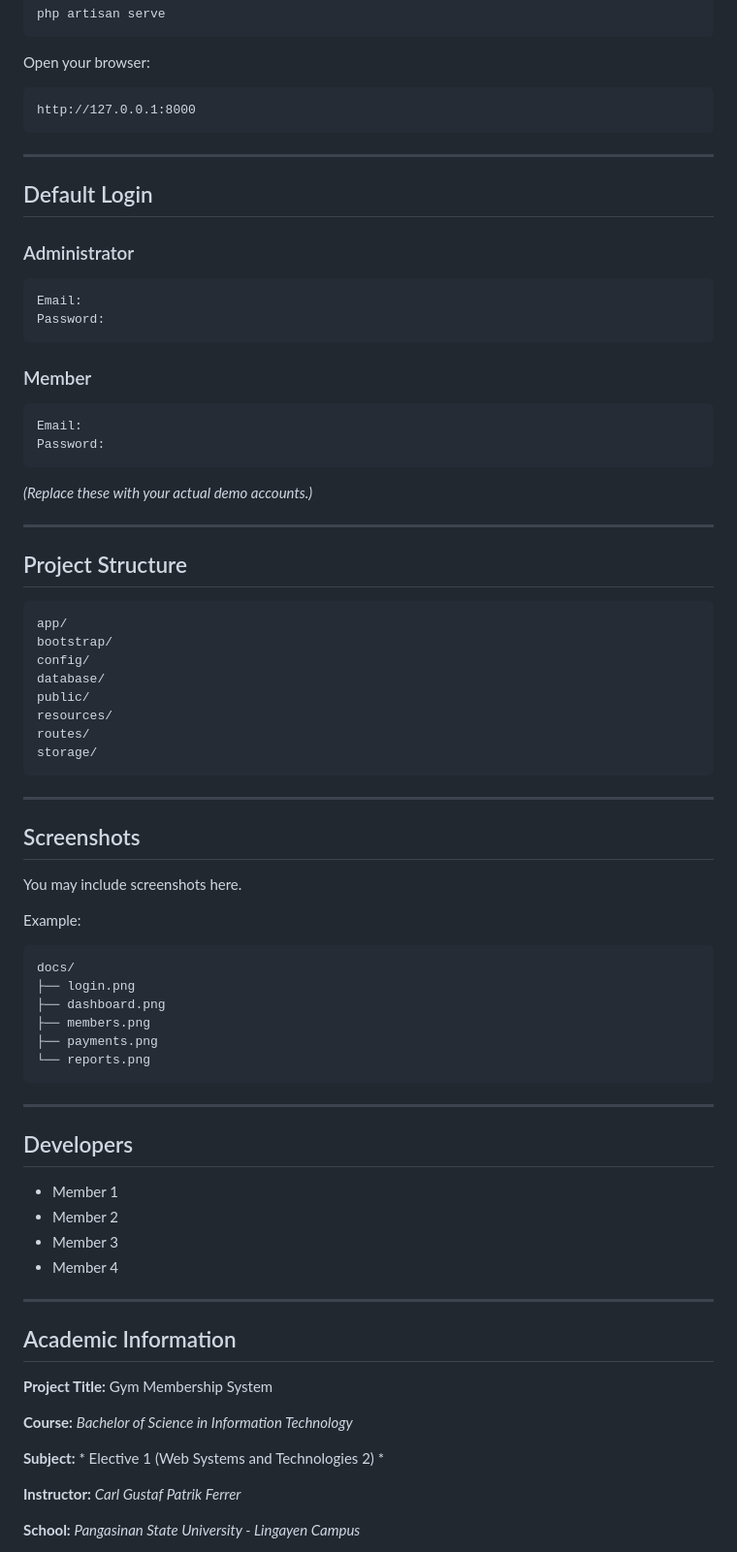
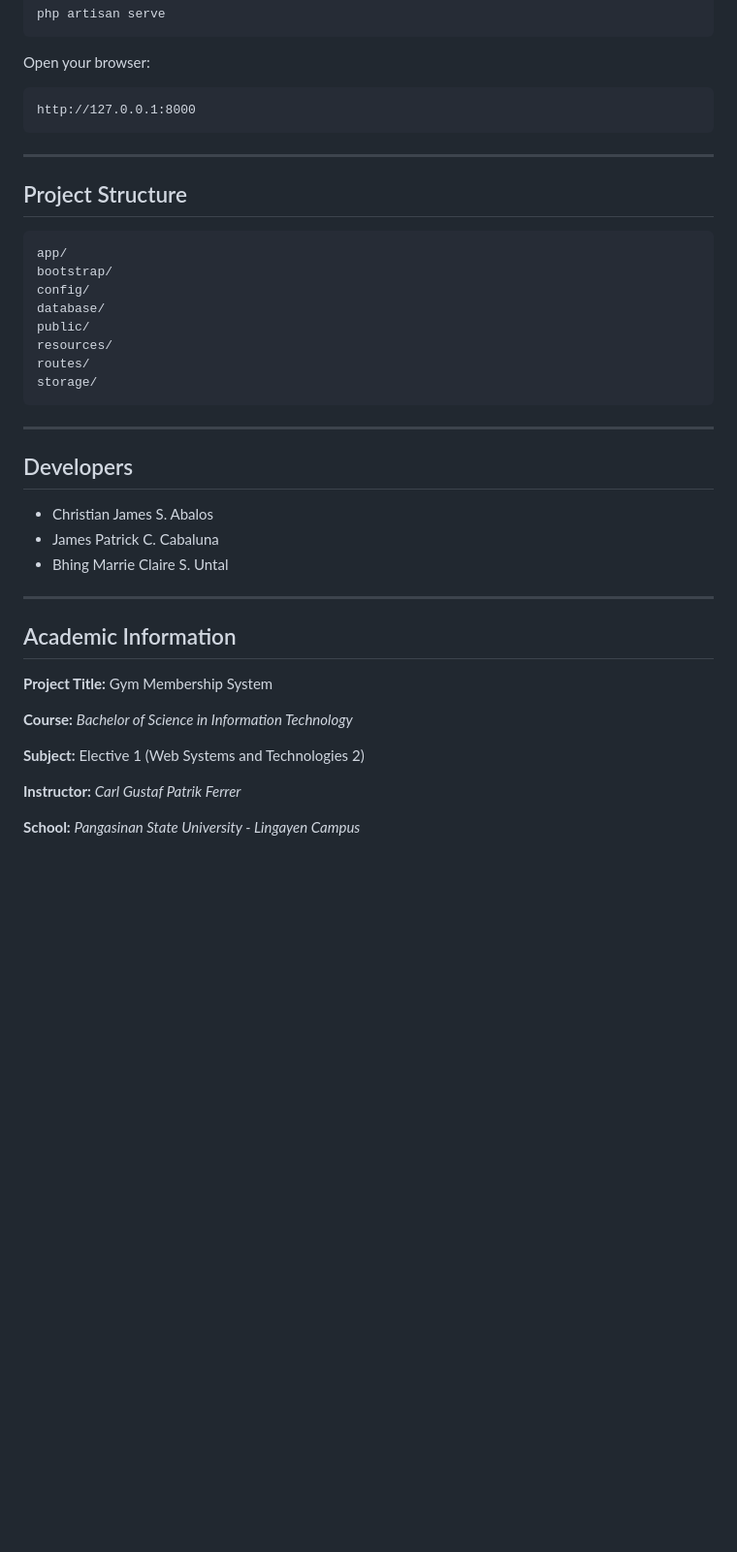
Before and after one commit to christianabalos/gym-membership-system, a Markdown page: README.md, the part around one of its changes. Shown at 97% size. Drawn GitHub-style; blank space fills up the shorter version.

Commit message:
Update README with project setup and developer info
Removed cloning instructions, environment file setup, default login information, and screenshots section. Added developers' names.

````diff
--- a/README.md
+++ b/README.md
@@ -176,26 +160,6 @@ http://127.0.0.1:8000
 
 ---
 
-## Default Login
-
-### Administrator
-
-```
-Email:
-Password:
-```
-
-### Member
-
-```
-Email:
-Password:
-```
-
-*(Replace these with your actual demo accounts.)*
-
----
-
 ## Project Structure
 
 ```
@@ -211,29 +175,12 @@ storage/
 
 ---
 
-## Screenshots
-
-You may include screenshots here.
-
-Example:
-
-```
-docs/
-├── login.png
-├── dashboard.png
-├── members.png
-├── payments.png
-└── reports.png
-```
-
----
-
 ## Developers
 
-- Member 1
-- Member 2
-- Member 3
-- Member 4
+- Christian James S. Abalos
+- James Patrick C. Cabaluna
+- Bhing Marrie Claire S. Untal
+
 
 ---
 
@@ -243,7 +190,7 @@ docs/
 
 **Course:** *Bachelor of Science in Information Technology*
 
-**Subject:** * Elective 1 (Web Systems and Technologies 2) *
+**Subject:**  Elective 1 (Web Systems and Technologies 2)
 
 **Instructor:** *Carl Gustaf Patrik Ferrer*
 
````
Also changed, not shown: other parts of README.md (+1 -17 lines).
